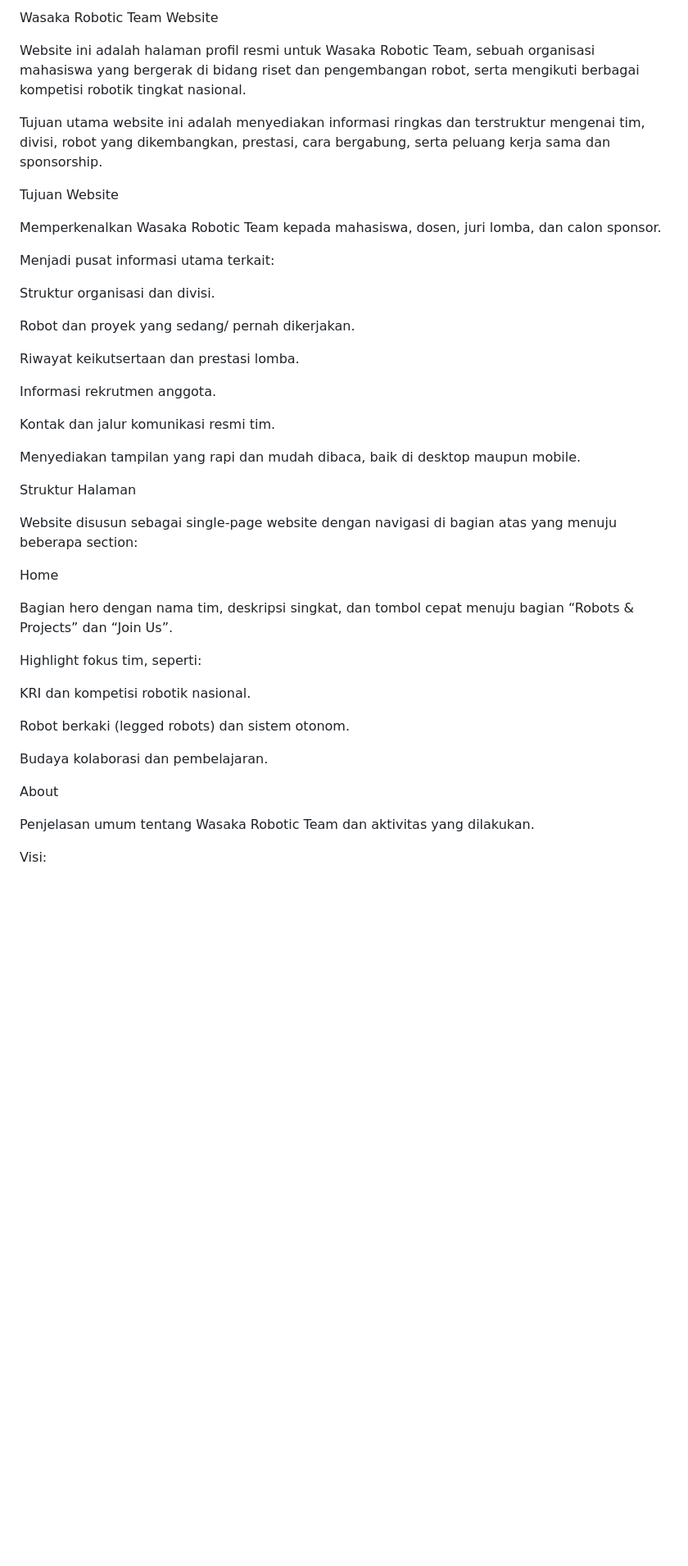
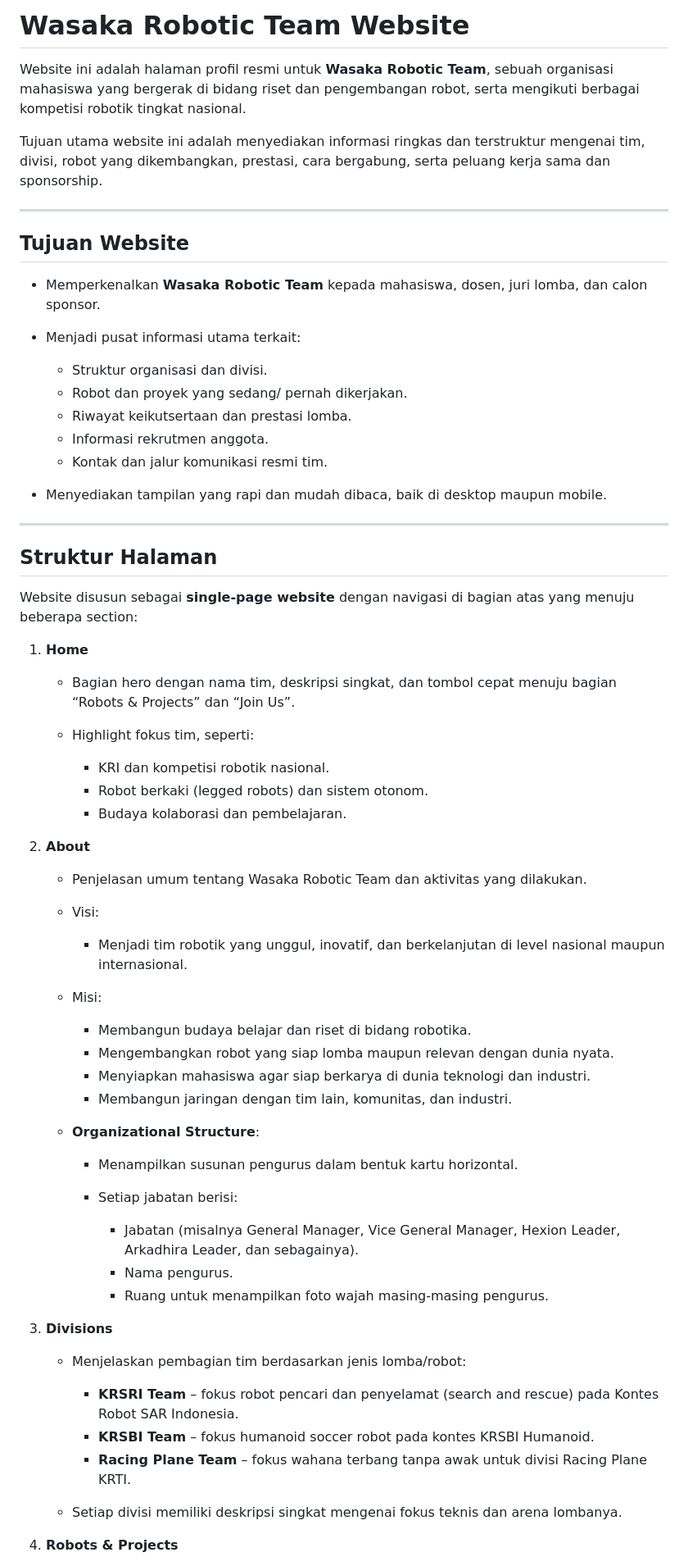
Before and after one commit to NaufalElyzar11/wasaka-profile, a Markdown page: README.md, the part around the change printed below. Shown: that part at 82% size. GitHub-like rendering; blank space fills up the shorter version.

```diff
--- a/README.md
+++ b/README.md
@@ -1,46 +1,67 @@
-Wasaka Robotic Team Website
+# Wasaka Robotic Team Website
 
-Website ini adalah halaman profil resmi untuk Wasaka Robotic Team, sebuah organisasi mahasiswa yang bergerak di bidang riset dan pengembangan robot, serta mengikuti berbagai kompetisi robotik tingkat nasional.
+Website ini adalah halaman profil resmi untuk **Wasaka Robotic Team**, sebuah organisasi mahasiswa yang bergerak di bidang riset dan pengembangan robot, serta mengikuti berbagai kompetisi robotik tingkat nasional.
 
 Tujuan utama website ini adalah menyediakan informasi ringkas dan terstruktur mengenai tim, divisi, robot yang dikembangkan, prestasi, cara bergabung, serta peluang kerja sama dan sponsorship.
 
-Tujuan Website
+---
 
-Memperkenalkan Wasaka Robotic Team kepada mahasiswa, dosen, juri lomba, dan calon sponsor.
+## Tujuan Website
 
-Menjadi pusat informasi utama terkait:
+* Memperkenalkan **Wasaka Robotic Team** kepada mahasiswa, dosen, juri lomba, dan calon sponsor.
+* Menjadi pusat informasi utama terkait:
 
-Struktur organisasi dan divisi.
+  * Struktur organisasi dan divisi.
+  * Robot dan proyek yang sedang/ pernah dikerjakan.
+  * Riwayat keikutsertaan dan prestasi lomba.
+  * Informasi rekrutmen anggota.
+  * Kontak dan jalur komunikasi resmi tim.
+* Menyediakan tampilan yang rapi dan mudah dibaca, baik di desktop maupun mobile.
 
-Robot dan proyek yang sedang/ pernah dikerjakan.
+---
 
-Riwayat keikutsertaan dan prestasi lomba.
+## Struktur Halaman
 
-Informasi rekrutmen anggota.
+Website disusun sebagai **single-page website** dengan navigasi di bagian atas yang menuju beberapa section:
 
-Kontak dan jalur komunikasi resmi tim.
+1. **Home**
 
-Menyediakan tampilan yang rapi dan mudah dibaca, baik di desktop maupun mobile.
+   * Bagian hero dengan nama tim, deskripsi singkat, dan tombol cepat menuju bagian “Robots & Projects” dan “Join Us”.
+   * Highlight fokus tim, seperti:
 
-Struktur Halaman
+     * KRI dan kompetisi robotik nasional.
+     * Robot berkaki (legged robots) dan sistem otonom.
+     * Budaya kolaborasi dan pembelajaran.
 
-Website disusun sebagai single-page website dengan navigasi di bagian atas yang menuju beberapa section:
+2. **About**
 
-Home
+   * Penjelasan umum tentang Wasaka Robotic Team dan aktivitas yang dilakukan.
+   * Visi:
 
-Bagian hero dengan nama tim, deskripsi singkat, dan tombol cepat menuju bagian “Robots & Projects” dan “Join Us”.
+     * Menjadi tim robotik yang unggul, inovatif, dan berkelanjutan di level nasional maupun internasional.
+   * Misi:
 
-Highlight fokus tim, seperti:
+     * Membangun budaya belajar dan riset di bidang robotika.
+     * Mengembangkan robot yang siap lomba maupun relevan dengan dunia nyata.
+     * Menyiapkan mahasiswa agar siap berkarya di dunia teknologi dan industri.
+     * Membangun jaringan dengan tim lain, komunitas, dan industri.
+   * **Organizational Structure**:
 
-KRI dan kompetisi robotik nasional.
+     * Menampilkan susunan pengurus dalam bentuk kartu horizontal.
+     * Setiap jabatan berisi:
 
-Robot berkaki (legged robots) dan sistem otonom.
+       * Jabatan (misalnya General Manager, Vice General Manager, Hexion Leader, Arkadhira Leader, dan sebagainya).
+       * Nama pengurus.
+       * Ruang untuk menampilkan foto wajah masing-masing pengurus.
 
-Budaya kolaborasi dan pembelajaran.
+3. **Divisions**
 
-About
+   * Menjelaskan pembagian tim berdasarkan jenis lomba/robot:
 
-Penjelasan umum tentang Wasaka Robotic Team dan aktivitas yang dilakukan.
+     * **KRSRI Team** – fokus robot pencari dan penyelamat (search and rescue) pada Kontes Robot SAR Indonesia.
+     * **KRSBI Team** – fokus humanoid soccer robot pada kontes KRSBI Humanoid.
+     * **Racing Plane Team** – fokus wahana terbang tanpa awak untuk divisi Racing Plane KRTI.
+   * Setiap divisi memiliki deskripsi singkat mengenai fokus teknis dan arena lombanya.
 
-Visi:
+4. **Robots & Projects**
 
```
Also changed, not shown: other parts of README.md (+56 -123 lines).
